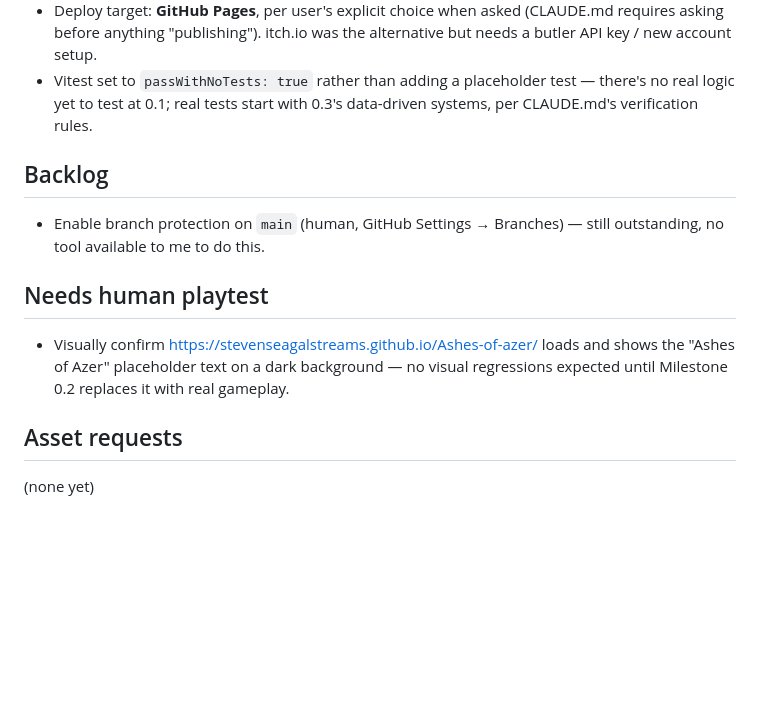
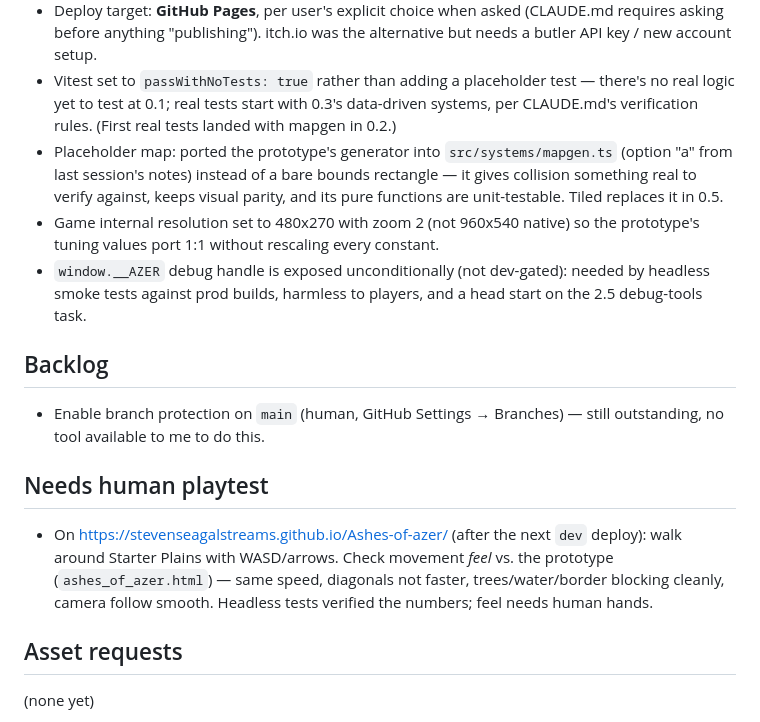
Before and after one commit to StevenSeagalStreams/Ashes-of-azer, a Markdown page: PROGRESS.md, the part around one of its changes. GitHub-like rendering; blank space fills up the shorter version.

```diff
--- a/PROGRESS.md
+++ b/PROGRESS.md
@@ -79,17 +108,28 @@ Notes for that session:
   alternative but needs a butler API key / new account setup.
 - Vitest set to `passWithNoTests: true` rather than adding a placeholder test
   — there's no real logic yet to test at 0.1; real tests start with 0.3's
-  data-driven systems, per CLAUDE.md's verification rules.
+  data-driven systems, per CLAUDE.md's verification rules. (First real tests
+  landed with mapgen in 0.2.)
+- Placeholder map: ported the prototype's generator into `src/systems/mapgen.ts`
+  (option "a" from last session's notes) instead of a bare bounds rectangle —
+  it gives collision something real to verify against, keeps visual parity,
+  and its pure functions are unit-testable. Tiled replaces it in 0.5.
+- Game internal resolution set to 480x270 with zoom 2 (not 960x540 native) so
+  the prototype's tuning values port 1:1 without rescaling every constant.
+- `window.__AZER` debug handle is exposed unconditionally (not dev-gated):
+  needed by headless smoke tests against prod builds, harmless to players,
+  and a head start on the 2.5 debug-tools task.
 
 ## Backlog
 - Enable branch protection on `main` (human, GitHub Settings → Branches) —
   still outstanding, no tool available to me to do this.
 
 ## Needs human playtest
-- Visually confirm https://stevenseagalstreams.github.io/Ashes-of-azer/ loads
-  and shows the "Ashes of Azer" placeholder text on a dark background — no
-  visual regressions expected until Milestone 0.2 replaces it with real
-  gameplay.
+- On https://stevenseagalstreams.github.io/Ashes-of-azer/ (after the next
+  `dev` deploy): walk around Starter Plains with WASD/arrows. Check movement
+  *feel* vs. the prototype (`ashes_of_azer.html`) — same speed, diagonals not
+  faster, trees/water/border blocking cleanly, camera follow smooth. Headless
+  tests verified the numbers; feel needs human hands.
 
 ## Asset requests
 (none yet)
```
Also changed, not shown: other parts of PROGRESS.md (+45 -16 lines), ROADMAP.md (+1 -1 lines).
